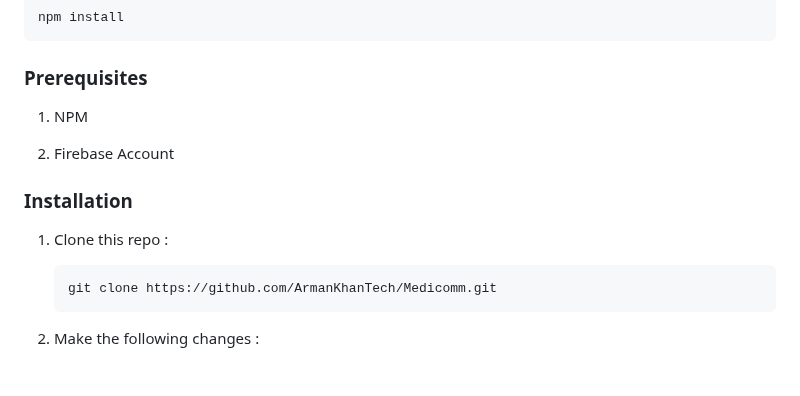
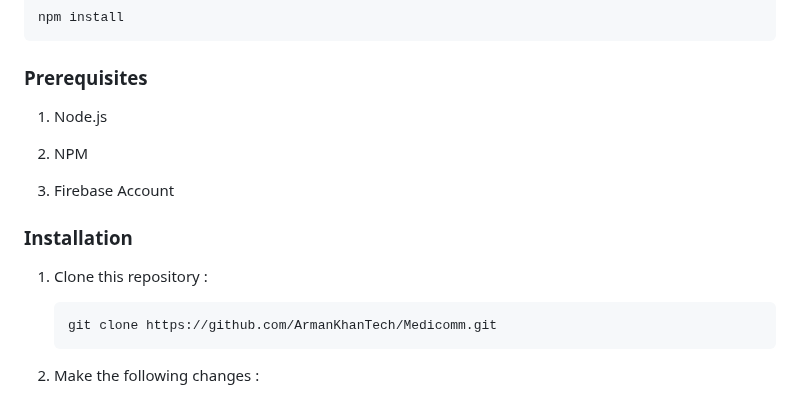
Before and after one commit to ArmanKhanTech/Medicomm, a Markdown page: README.md, the part around the change. Drawn GitHub-style; blank space fills up the shorter version.

````diff
--- a/README.md
+++ b/README.md
@@ -87,6 +87,9 @@ npm install
 
 <ol>
   <li>
+    <p>Node.js</a>
+  </li>
+  <li>
     <p>NPM</a>
   </li>
   <li>
@@ -98,7 +101,7 @@ npm install
 
 ### Installation
 
-1. Clone this repo :
+1. Clone this repository :
     ```sh
     git clone https://github.com/ArmanKhanTech/Medicomm.git
     ```
````
